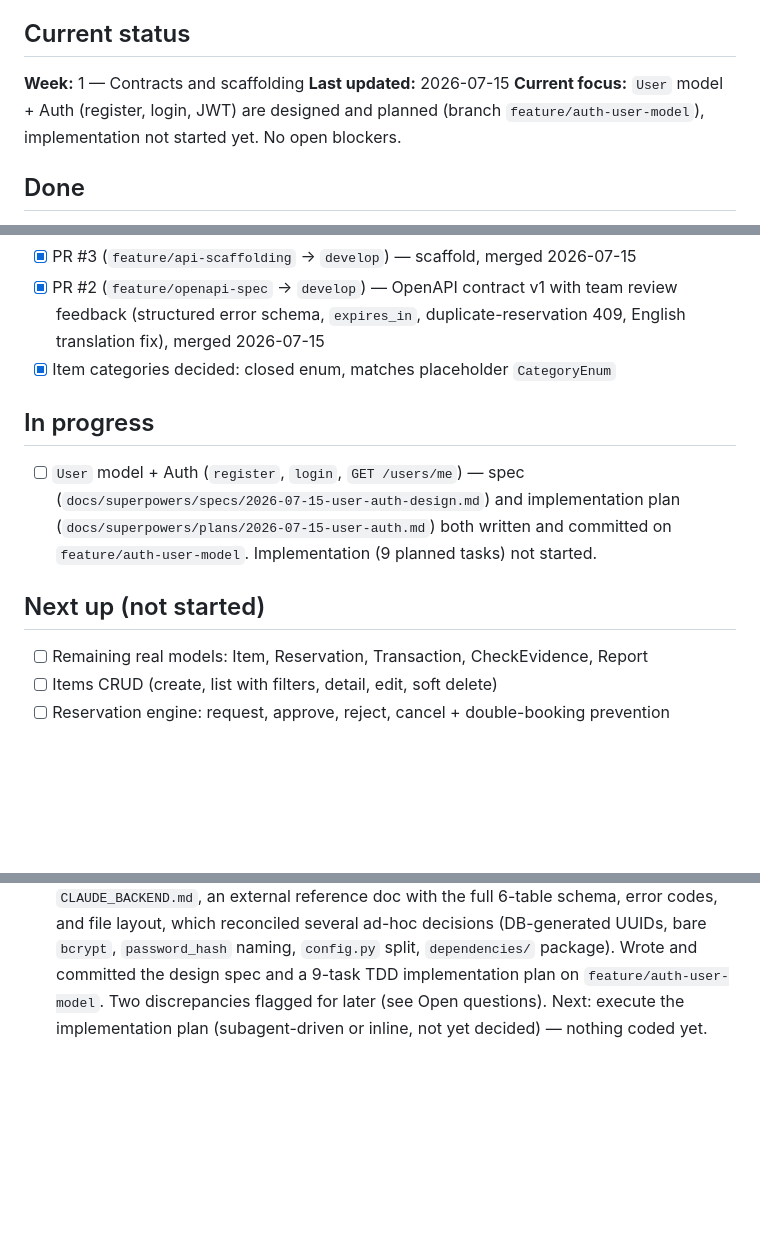
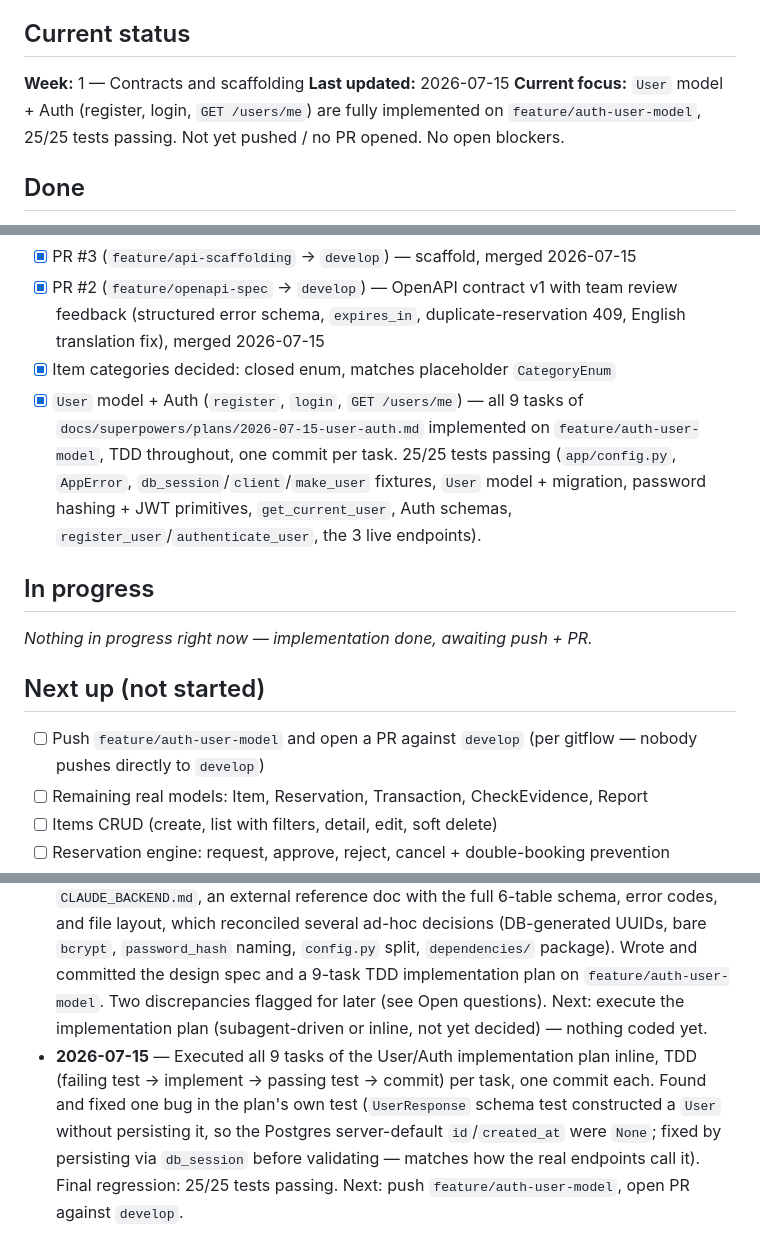
Before and after one commit to Wa39/rentatodo, a Markdown page: apps/api/ROADMAP.md, 3 parts joined by grey strips. Drawn GitHub-style; blank space fills up the shorter version.

Commit message:
docs(api): mark User/Auth implementation complete, 25/25 tests passing
Co-Authored-By: Claude Sonnet 5 <noreply@anthropic.com>

```diff
--- a/apps/api/ROADMAP.md
+++ b/apps/api/ROADMAP.md
@@ -9,9 +9,9 @@
 
 **Week:** 1 — Contracts and scaffolding
 **Last updated:** 2026-07-15
-**Current focus:** `User` model + Auth (register, login, JWT) are designed
-and planned (branch `feature/auth-user-model`), implementation not started
-yet. No open blockers.
+**Current focus:** `User` model + Auth (register, login, `GET /users/me`)
+are fully implemented on `feature/auth-user-model`, 25/25 tests passing.
+Not yet pushed / no PR opened. No open blockers.
 
 ## Done
 
@@ -25,13 +25,15 @@ yet. No open blockers.
 - [x] PR #3 (`feature/api-scaffolding` → `develop`) — scaffold, merged 2026-07-15
 - [x] PR #2 (`feature/openapi-spec` → `develop`) — OpenAPI contract v1 with team review feedback (structured error schema, `expires_in`, duplicate-reservation 409, English translation fix), merged 2026-07-15
 - [x] Item categories decided: closed enum, matches placeholder `CategoryEnum`
+- [x] `User` model + Auth (`register`, `login`, `GET /users/me`) — all 9 tasks of `docs/superpowers/plans/2026-07-15-user-auth.md` implemented on `feature/auth-user-model`, TDD throughout, one commit per task. 25/25 tests passing (`app/config.py`, `AppError`, `db_session`/`client`/`make_user` fixtures, `User` model + migration, password hashing + JWT primitives, `get_current_user`, Auth schemas, `register_user`/`authenticate_user`, the 3 live endpoints).
 
 ## In progress
 
-- [ ] `User` model + Auth (`register`, `login`, `GET /users/me`) — spec (`docs/superpowers/specs/2026-07-15-user-auth-design.md`) and implementation plan (`docs/superpowers/plans/2026-07-15-user-auth.md`) both written and committed on `feature/auth-user-model`. Implementation (9 planned tasks) not started.
+_Nothing in progress right now — implementation done, awaiting push + PR._
 
 ## Next up (not started)
 
+- [ ] Push `feature/auth-user-model` and open a PR against `develop` (per gitflow — nobody pushes directly to `develop`)
 - [ ] Remaining real models: Item, Reservation, Transaction, CheckEvidence, Report
 - [ ] Items CRUD (create, list with filters, detail, edit, soft delete)
 - [ ] Reservation engine: request, approve, reject, cancel + double-booking prevention
@@ -81,3 +83,4 @@ yet. No open blockers.
 - **2026-07-14** — Applied 4 team review changes to `packages/contracts/openapi.yaml` on PR #2: structured `Error` schema (`code` + `message`), added required `LoginResponse.expires_in`, documented `409 DUPLICATE_RESERVATION` on the create-reservation endpoint, translated `unavailable_dates` status list to English. Committed, pushed, and posted a summary comment on PR #2 for reviewers. Team also agreed on item categories: closed enum, matching the placeholder already in `CategoryEnum` — no contract change needed, no dynamic category table. Next: wait on PR #2/#3 reviews before starting real models.
 - **2026-07-15** — PR #2 and PR #3 both merged to `develop`. No open blockers left. Next: start real models, beginning with `User` and Auth (register, login, JWT middleware) per the Days 1-3 plan.
 - **2026-07-15** — Reviewed and approved PR #5 (Silverk's web scaffold design update). Brainstormed the `User` model + Auth design; mid-session Jose supplied `CLAUDE_BACKEND.md`, an external reference doc with the full 6-table schema, error codes, and file layout, which reconciled several ad-hoc decisions (DB-generated UUIDs, bare `bcrypt`, `password_hash` naming, `config.py` split, `dependencies/` package). Wrote and committed the design spec and a 9-task TDD implementation plan on `feature/auth-user-model`. Two discrepancies flagged for later (see Open questions). Next: execute the implementation plan (subagent-driven or inline, not yet decided) — nothing coded yet.
+- **2026-07-15** — Executed all 9 tasks of the User/Auth implementation plan inline, TDD (failing test → implement → passing test → commit) per task, one commit each. Found and fixed one bug in the plan's own test (`UserResponse` schema test constructed a `User` without persisting it, so the Postgres server-default `id`/`created_at` were `None`; fixed by persisting via `db_session` before validating — matches how the real endpoints call it). Final regression: 25/25 tests passing. Next: push `feature/auth-user-model`, open PR against `develop`.
```
